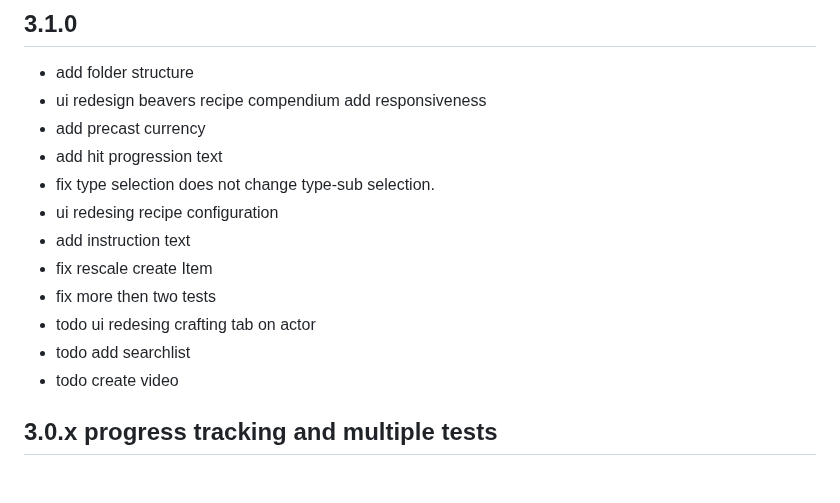
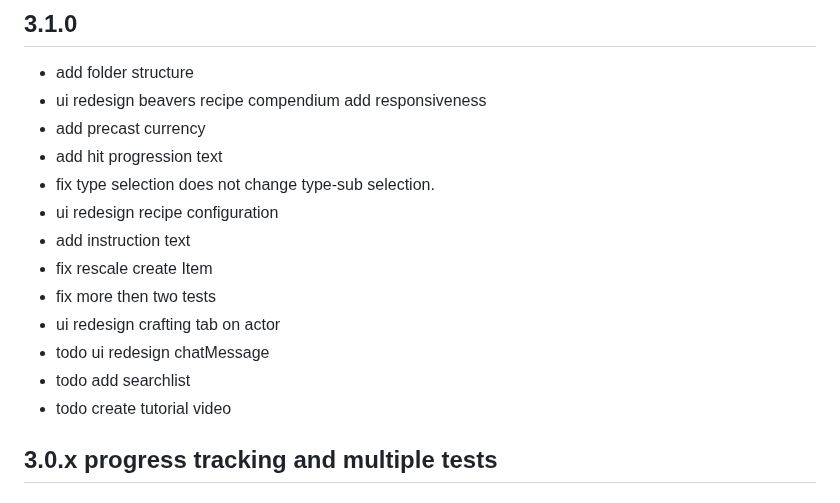
Before and after one commit to AngryBeaver/beavers-crafting, a Markdown page: changelog.md, the part around the change. Rendered like a GitHub page.

Commit message:
ui adaptions actor-tab

```diff
--- a/changelog.md
+++ b/changelog.md
@@ -5,13 +5,14 @@
 - add precast currency
 - add hit progression text
 - fix type selection does not change type-sub selection.
-- ui redesing recipe configuration
+- ui redesign recipe configuration
 - add instruction text
 - fix rescale create Item
 - fix more then two tests
-- todo ui redesing crafting tab on actor
+- ui redesign crafting tab on actor
+- todo ui redesign chatMessage
 - todo add searchlist
-- todo create video
+- todo create tutorial video
 
 ## 3.0.x progress tracking and multiple tests
 ## 3.0.2
```
